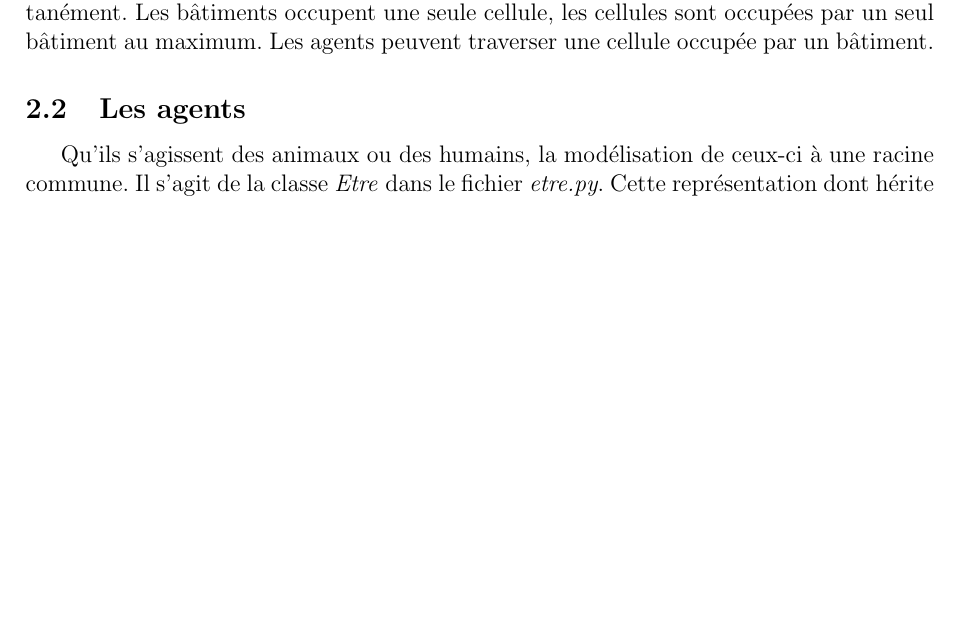
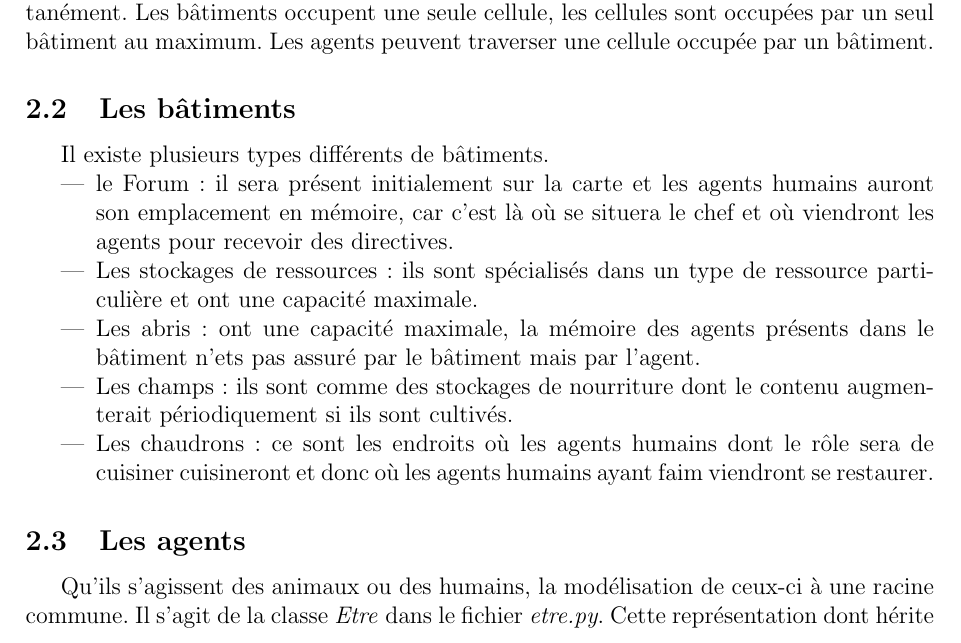
Before and after one commit to tuxerr/IA, a LaTeX document (papers/Rapport.tex): part of page 3 of 5, cut so that both start at the same text, the shorter picture padded with empty space. Compiled offline with pdfLaTeX.

Commit message:
rapport batiments

```diff
--- a/papers/Rapport.tex
+++ b/papers/Rapport.tex
@@ -117,6 +117,30 @@ par plusieurs agents simultanément. Les bâtiments occupent une seule cellule,
 les cellules sont occupées par un seul bâtiment au maximum. Les agents peuvent
 traverser une cellule occupée par un bâtiment.
 
+	\subsection{Les bâtiments}
+
+Il existe plusieurs types différents de bâtiments.
+	\begin{itemize}
+
+	\item le Forum : il sera présent initialement sur la carte et les
+agents humains auront son emplacement en mémoire, car c'est là où se situera
+le chef et où viendront les agents pour recevoir des directives.
+
+	\item Les stockages de ressources : ils sont spécialisés dans un type
+de ressource particulière et ont une capacité maximale.
+
+	\item Les abris : ont une capacité maximale, la mémoire des agents
+présents dans le bâtiment n'ets pas assuré par le bâtiment mais par l'agent.
+
+	\item Les champs : ils sont comme des stockages de nourriture dont
+le contenu augmenterait périodiquement si ils sont cultivés.
+
+	\item Les chaudrons : ce sont les endroits où les agents humains dont
+le rôle sera de cuisiner cuisineront et donc où les agents humains ayant faim
+viendront se restaurer.
+
+	\end{itemize}
+
 	\subsection{Les agents}
 
 Qu'ils s'agissent des animaux ou des humains, la modélisation de ceux-ci à
```
Also changed, not shown: papers/specif.txt (+0 -8 lines).
